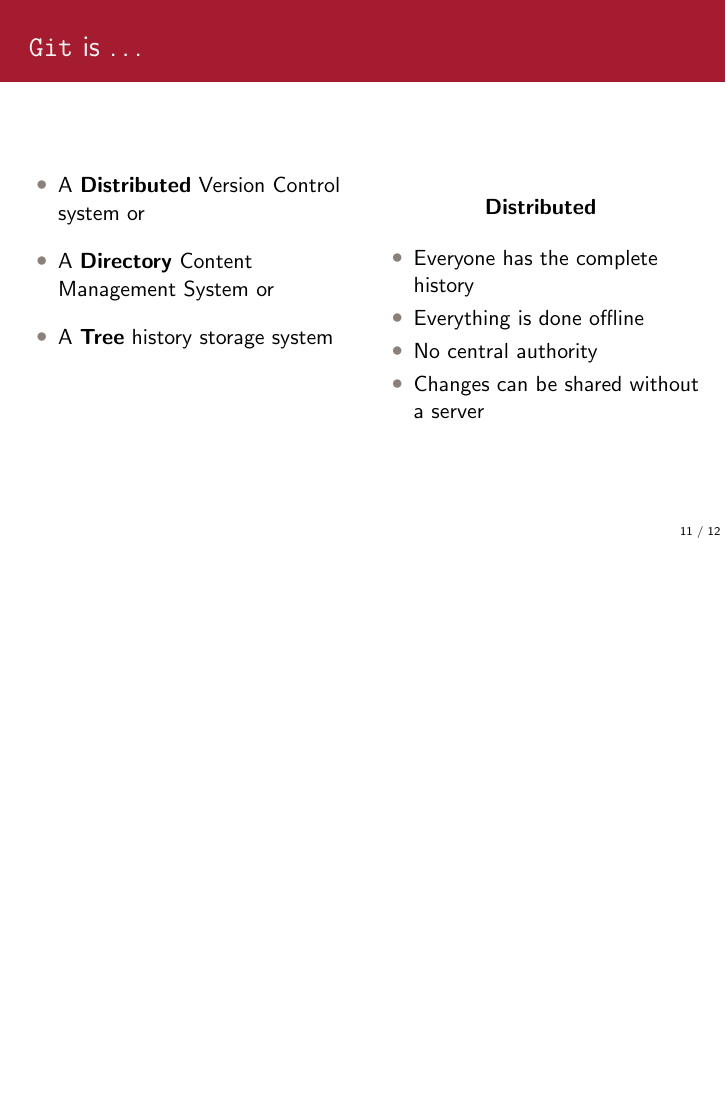
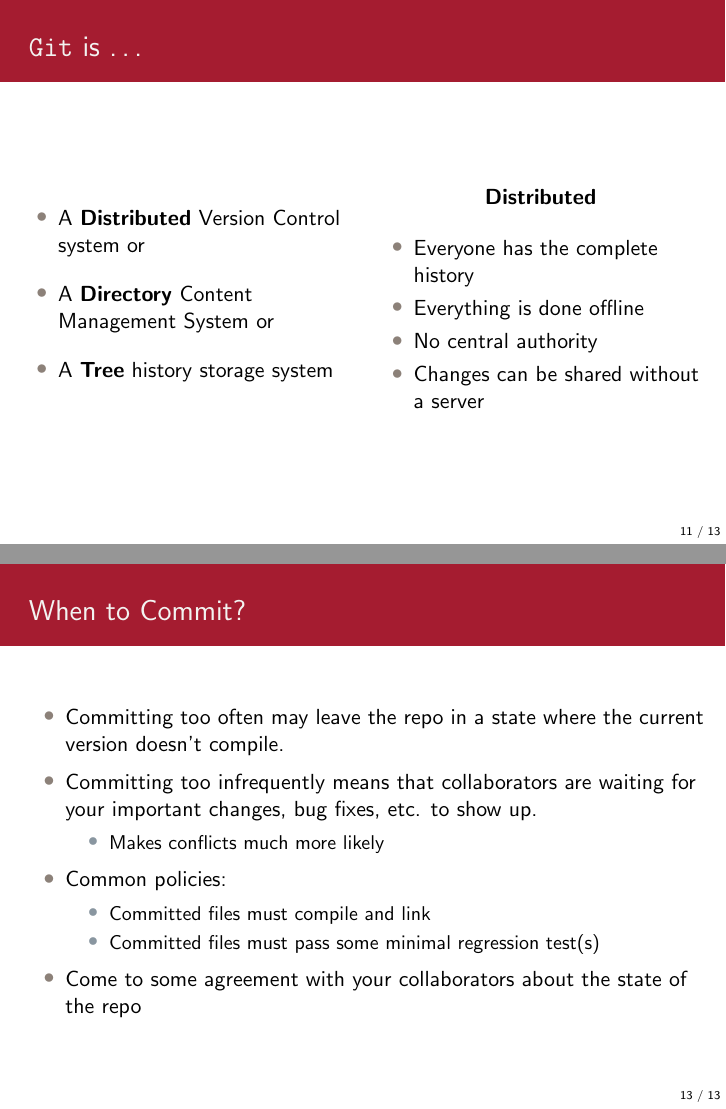
Before and after one commit to xuwd11/cs207_Weidong_Xu, LaTeX slides (lectures/L2/presentation/lecture2.tex): page 12 of 14 before the commit and pages 12 and 15 of 15 after it, the two joined at a grey line, the shorter picture padded with empty space. Compiled offline with pdfLaTeX.

Commit message:
Final version of lecture.

```diff
--- a/lectures/L2/presentation/lecture2.tex
+++ b/lectures/L2/presentation/lecture2.tex
@@ -269,7 +269,7 @@
   \end{frame}
 
   \begin{frame}{\texttt{Git} is \ldots}
-    \begin{columns}[T]
+    \begin{columns}[c]
       \begin{column}{0.5\textwidth}
         \begin{itemize}
           \item A \textbf{Distributed} Version Control system or \\[1.0em]
@@ -297,4 +298,22 @@
     \includegraphics<2>[width=0.9\textwidth]{distributed_VC.pdf}
   \end{frame}
 
+  \begin{frame}{When to Commit?}
+    \begin{itemize}
+      \item Committing too often may leave the repo in a state where the current
+            version doesn't compile. \\[0.5em]
+      \item Committing too infrequently means that collaborators are waiting for
+            your important changes, bug fixes, etc. to show up. \\[0.25em]
+        \begin{itemize}
+          \item Makes conflicts much more likely \\[0.5em]
+        \end{itemize}
+      \item Common policies: \\[0.25em]
+        \begin{itemize}
+          \item Committed files must compile and link \\[0.25em]
+          \item Committed files must pass some minimal regression test(s) \\[0.5em]
+        \end{itemize}
+      \item Come to some agreement with your collaborators about the state of the repo
+    \end{itemize}
+  \end{frame}
+
 \end{document}
```
Also changed, not shown: lectures/L2/presentation/lecture2.tex (1 more changed lines).
